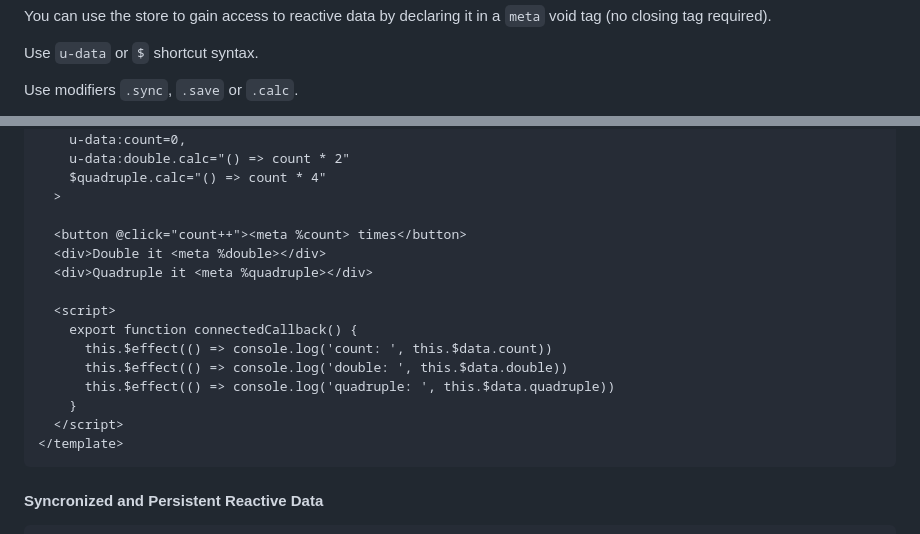
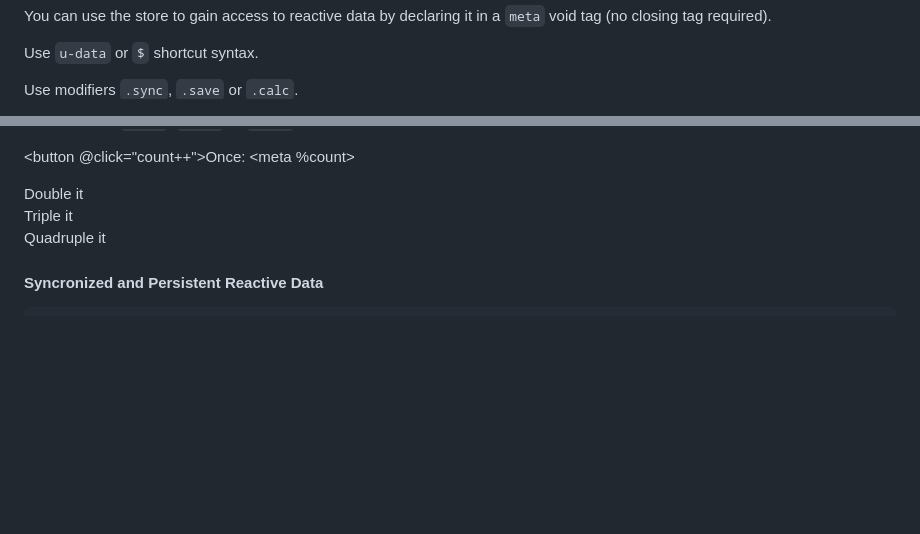
Before and after one commit to perchlabs/ucom, a Markdown page: README.md, 2 parts joined by grey strips. GitHub-like rendering; blank space fills up the shorter version.

Commit message:
README example.

````diff
--- a/README.md
+++ b/README.md
@@ -272,5 +272,4 @@ Use `u-data` or `$` shortcut syntax.
 
 Use modifiers `.sync`, `.save` or `.calc`.
 
-```html
 <template u-com>
@@ -277,22 +277,26 @@ Use modifiers `.sync`, `.save` or `.calc`.
   <meta
-    u-data:count=0,
+    u-data:count=1
     u-data:double.calc="() => count * 2"
-    $quadruple.calc="() => count * 4"
+    $triple.calc="() => count * 3"
+    $.calc="{quadruple: () => count * 4}"
   >
 
-  <button @click="count++"><meta %count> times</button>
+  <button @click="count++">Once: <meta %count></button>
+
   <div>Double it <meta %double></div>
+
+  <div>Triple it <meta %triple></div>
+
   <div>Quadruple it <meta %quadruple></div>
 
   <script>
     export function connectedCallback() {
-      this.$effect(() => console.log('count: ', this.$data.count))
-      this.$effect(() => console.log('double: ', this.$data.double))
-      this.$effect(() => console.log('quadruple: ', this.$data.quadruple))
+      const {$data} = this
+      this.$effect(() => console.log('count: ', $data.count))
+      this.$effect(() => console.log('double: ', $data.double))
     }
   </script>
 </template>
-```
 
 #### Syncronized and Persistent Reactive Data
 
````
Also changed, not shown: other parts of README.md (+1 -0 lines).
